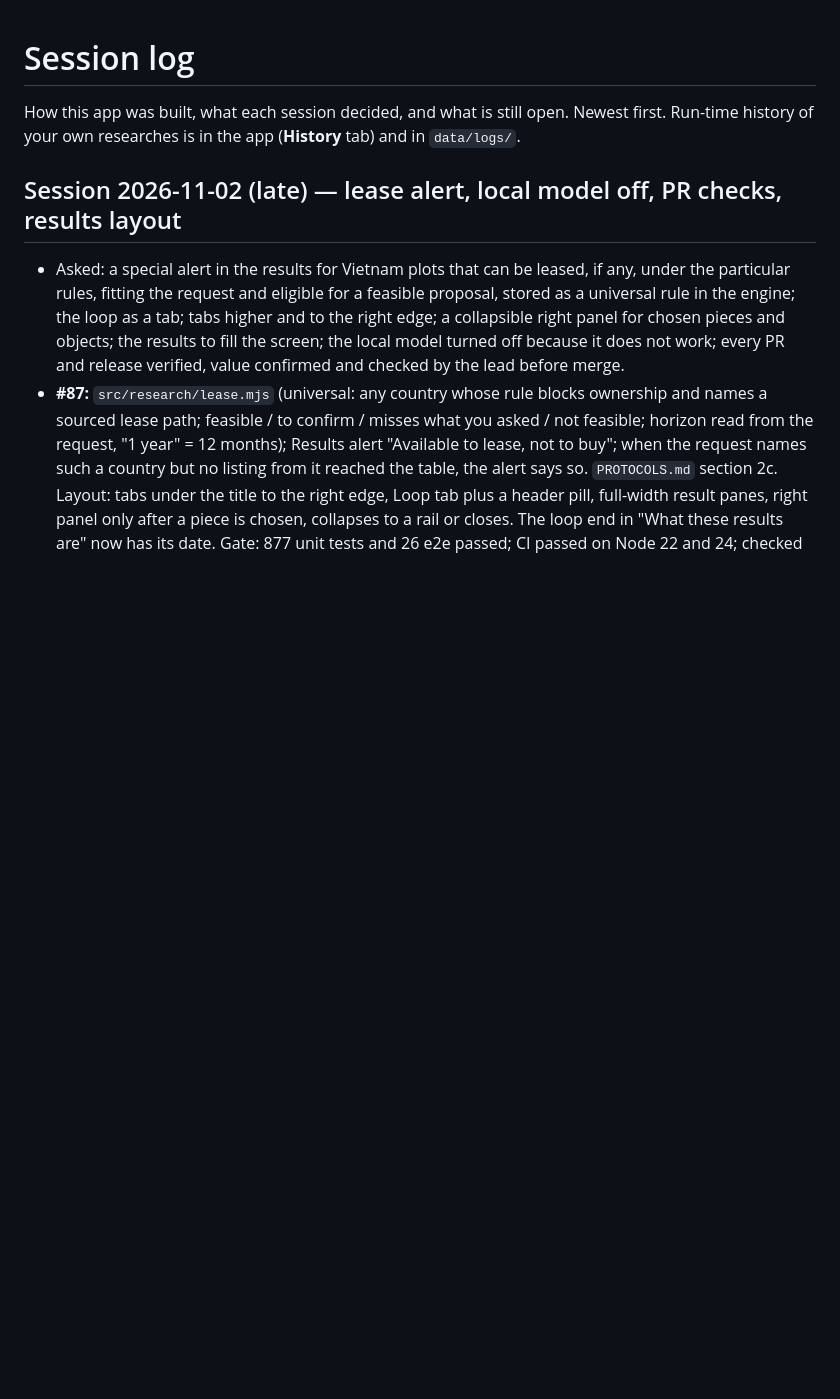
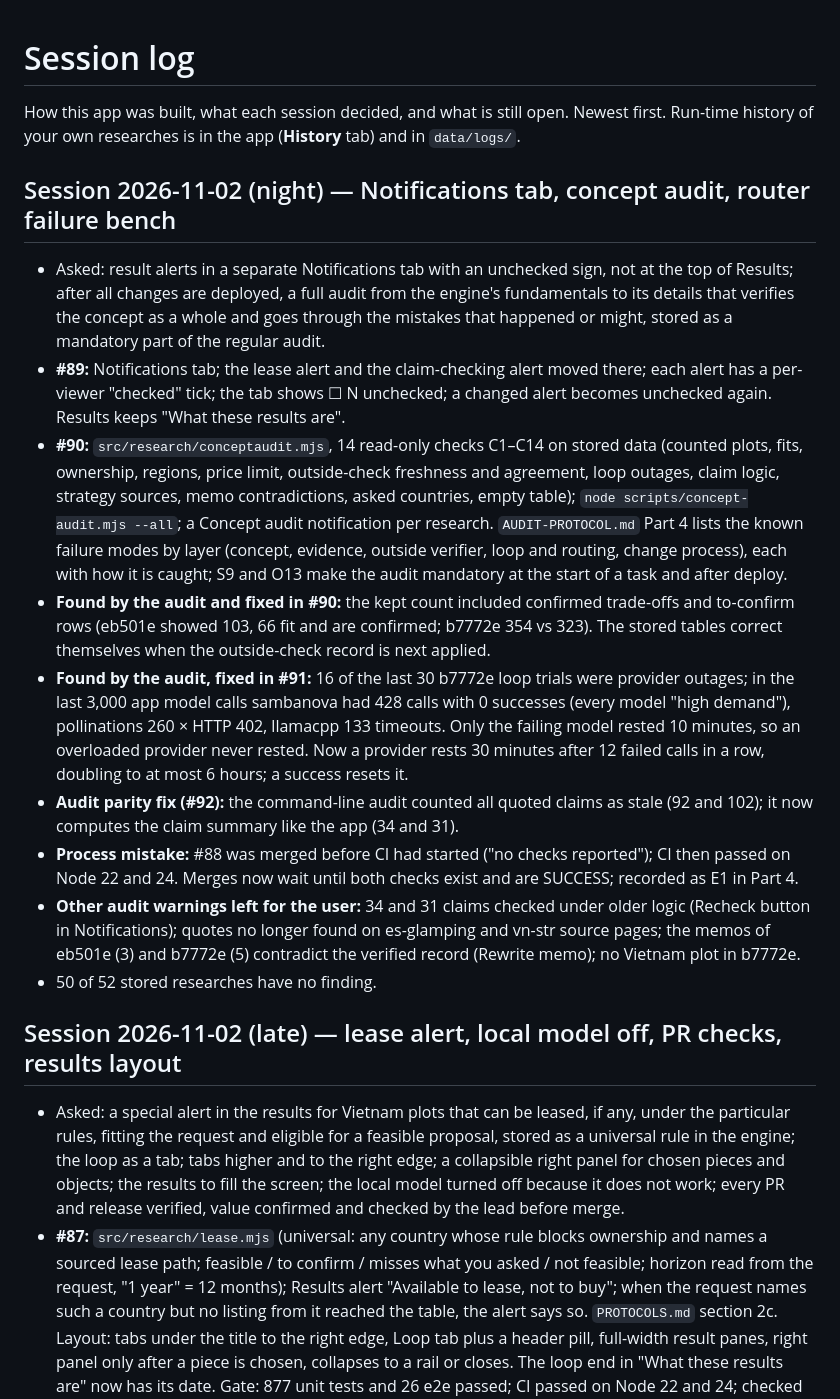
Before and after one commit to bezgolovyponch/free-research-llm, a Markdown page: SESSION-LOG.md, the part around the change. GitHub-like rendering; blank space fills up the shorter version.

Commit message:
docs: log the Notifications tab, concept audit and router bench session
Co-Authored-By: Claude Opus 5.5 <noreply@anthropic.com>

```diff
--- a/SESSION-LOG.md
+++ b/SESSION-LOG.md
@@ -2,6 +2,18 @@
 
 How this app was built, what each session decided, and what is still open. Newest first.
 Run-time history of your own researches is in the app (**History** tab) and in `data/logs/`.
+
+## Session 2026-11-02 (night) — Notifications tab, concept audit, router failure bench
+
+- Asked: result alerts in a separate Notifications tab with an unchecked sign, not at the top of Results; after all changes are deployed, a full audit from the engine's fundamentals to its details that verifies the concept as a whole and goes through the mistakes that happened or might, stored as a mandatory part of the regular audit.
+- **#89:** Notifications tab; the lease alert and the claim-checking alert moved there; each alert has a per-viewer "checked" tick; the tab shows ☐ N unchecked; a changed alert becomes unchecked again. Results keeps "What these results are".
+- **#90:** `src/research/conceptaudit.mjs`, 14 read-only checks C1–C14 on stored data (counted plots, fits, ownership, regions, price limit, outside-check freshness and agreement, loop outages, claim logic, strategy sources, memo contradictions, asked countries, empty table); `node scripts/concept-audit.mjs --all`; a Concept audit notification per research. `AUDIT-PROTOCOL.md` Part 4 lists the known failure modes by layer (concept, evidence, outside verifier, loop and routing, change process), each with how it is caught; S9 and O13 make the audit mandatory at the start of a task and after deploy.
+- **Found by the audit and fixed in #90:** the kept count included confirmed trade-offs and to-confirm rows (eb501e showed 103, 66 fit and are confirmed; b7772e 354 vs 323). The stored tables correct themselves when the outside-check record is next applied.
+- **Found by the audit, fixed in #91:** 16 of the last 30 b7772e loop trials were provider outages; in the last 3,000 app model calls sambanova had 428 calls with 0 successes (every model "high demand"), pollinations 260 × HTTP 402, llamacpp 133 timeouts. Only the failing model rested 10 minutes, so an overloaded provider never rested. Now a provider rests 30 minutes after 12 failed calls in a row, doubling to at most 6 hours; a success resets it.
+- **Audit parity fix (#92):** the command-line audit counted all quoted claims as stale (92 and 102); it now computes the claim summary like the app (34 and 31).
+- **Process mistake:** #88 was merged before CI had started ("no checks reported"); CI then passed on Node 22 and 24. Merges now wait until both checks exist and are SUCCESS; recorded as E1 in Part 4.
+- **Other audit warnings left for the user:** 34 and 31 claims checked under older logic (Recheck button in Notifications); quotes no longer found on es-glamping and vn-str source pages; the memos of eb501e (3) and b7772e (5) contradict the verified record (Rewrite memo); no Vietnam plot in b7772e.
+- 50 of 52 stored researches have no finding.
 
 ## Session 2026-11-02 (late) — lease alert, local model off, PR checks, results layout
 
```
